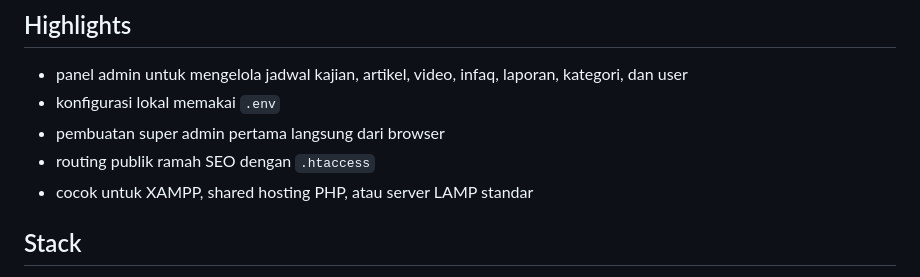
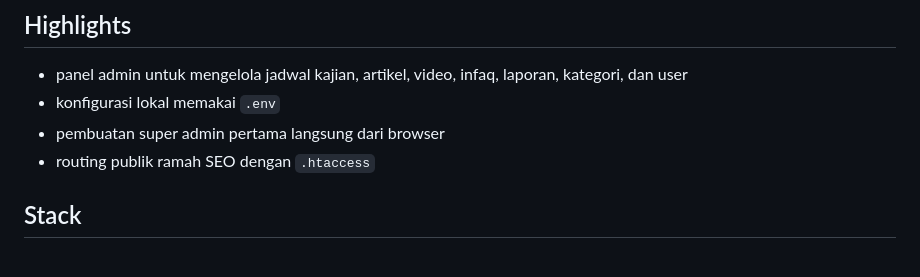
Before and after one commit to omdjeid/masjidmanagement, a Markdown page: README.md, the part around the change. Drawn GitHub-style.

```diff
--- a/README.md
+++ b/README.md
@@ -8,7 +8,6 @@ Template website masjid berbasis PHP dan MySQL yang dirancang agar mudah dipakai
 - konfigurasi lokal memakai `.env`
 - pembuatan super admin pertama langsung dari browser
 - routing publik ramah SEO dengan `.htaccess`
-- cocok untuk XAMPP, shared hosting PHP, atau server LAMP standar
 
 ## Stack
 
```
